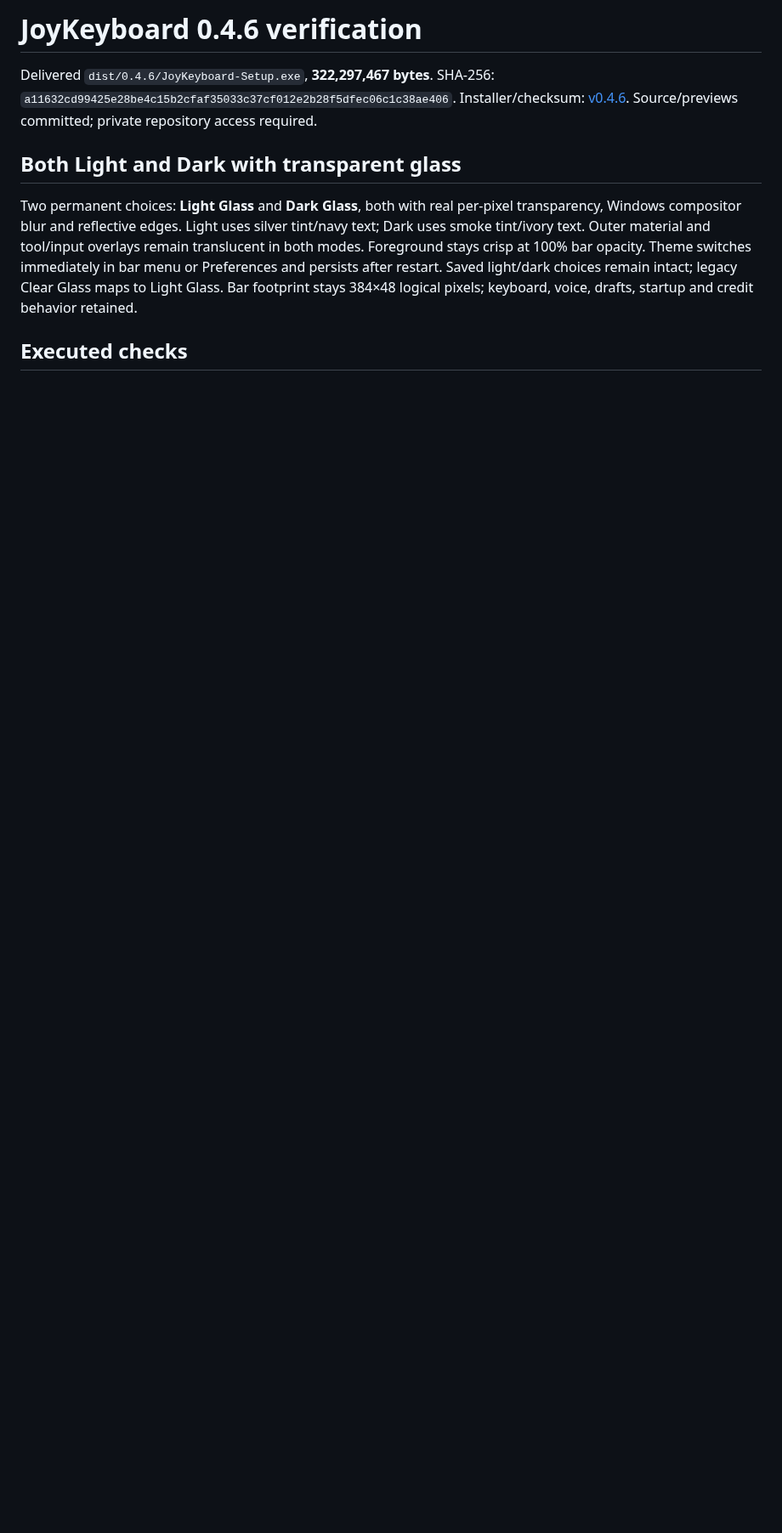
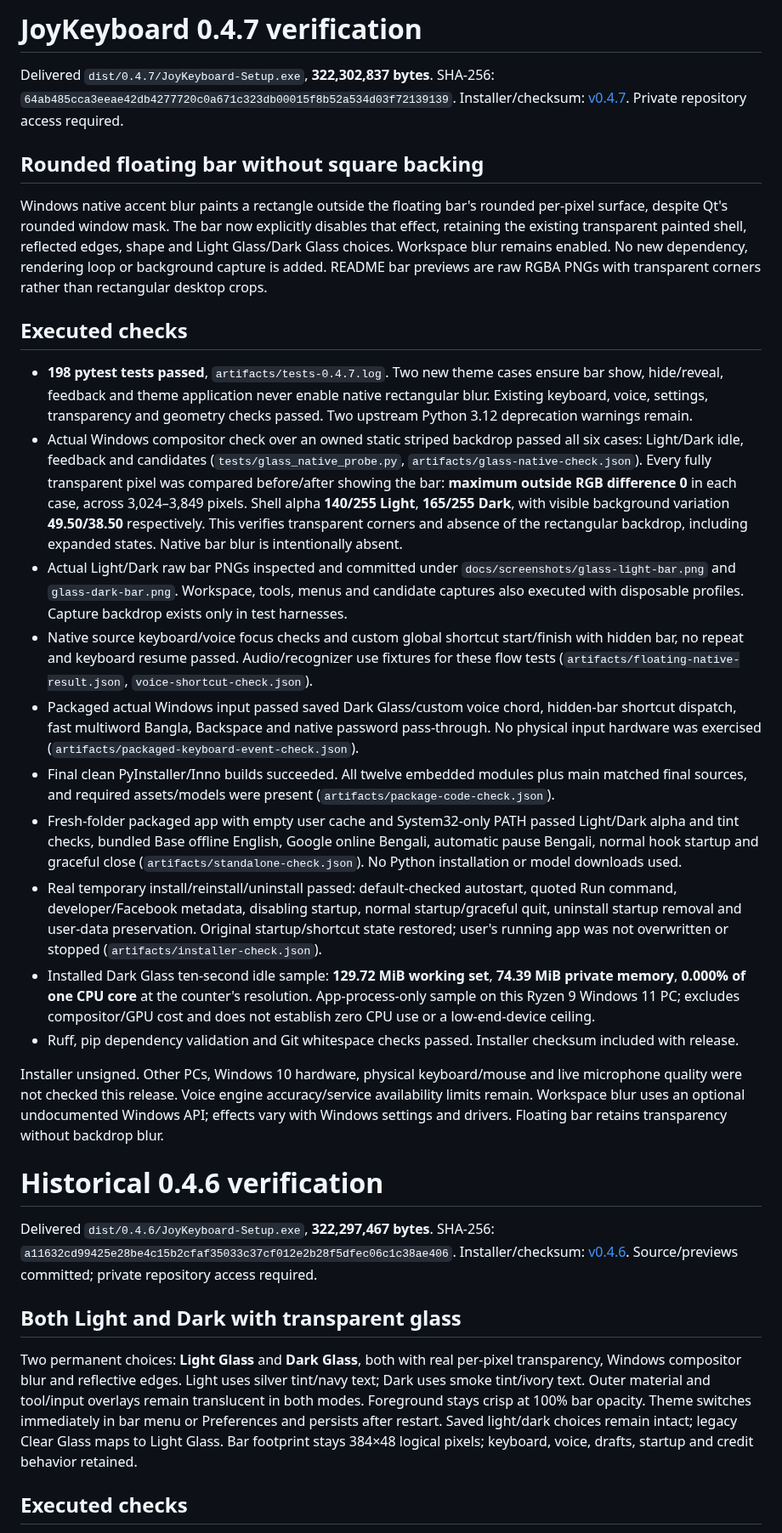
Before and after one commit to sohaibjoy0178/joykeyboard, a Markdown page: VERIFICATION.md, the part around the change. Shown at 85% size. GitHub-like rendering; blank space fills up the shorter version.

```diff
--- a/VERIFICATION.md
+++ b/VERIFICATION.md
@@ -1,4 +1,27 @@
-# JoyKeyboard 0.4.6 verification
+# JoyKeyboard 0.4.7 verification
+
+Delivered `dist/0.4.7/JoyKeyboard-Setup.exe`, **322,302,837 bytes**. SHA-256: `64ab485cca3eeae42db4277720c0a671c323db00015f8b52a534d03f72139139`. Installer/checksum: [v0.4.7](https://github.com/sohaibjoy0178/joykeyboard/releases/tag/v0.4.7). Private repository access required.
+
+## Rounded floating bar without square backing
+
+Windows native accent blur paints a rectangle outside the floating bar's rounded per-pixel surface, despite Qt's rounded window mask. The bar now explicitly disables that effect, retaining the existing transparent painted shell, reflected edges, shape and Light Glass/Dark Glass choices. Workspace blur remains enabled. No new dependency, rendering loop or background capture is added. README bar previews are raw RGBA PNGs with transparent corners rather than rectangular desktop crops.
+
+## Executed checks
+
+- **198 pytest tests passed**, `artifacts/tests-0.4.7.log`. Two new theme cases ensure bar show, hide/reveal, feedback and theme application never enable native rectangular blur. Existing keyboard, voice, settings, transparency and geometry checks passed. Two upstream Python 3.12 deprecation warnings remain.
+- Actual Windows compositor check over an owned static striped backdrop passed all six cases: Light/Dark idle, feedback and candidates (`tests/glass_native_probe.py`, `artifacts/glass-native-check.json`). Every fully transparent pixel was compared before/after showing the bar: **maximum outside RGB difference 0** in each case, across 3,024–3,849 pixels. Shell alpha **140/255 Light**, **165/255 Dark**, with visible background variation **49.50/38.50** respectively. This verifies transparent corners and absence of the rectangular backdrop, including expanded states. Native bar blur is intentionally absent.
+- Actual Light/Dark raw bar PNGs inspected and committed under `docs/screenshots/glass-light-bar.png` and `glass-dark-bar.png`. Workspace, tools, menus and candidate captures also executed with disposable profiles. Capture backdrop exists only in test harnesses.
+- Native source keyboard/voice focus checks and custom global shortcut start/finish with hidden bar, no repeat and keyboard resume passed. Audio/recognizer use fixtures for these flow tests (`artifacts/floating-native-result.json`, `voice-shortcut-check.json`).
+- Packaged actual Windows input passed saved Dark Glass/custom voice chord, hidden-bar shortcut dispatch, fast multiword Bangla, Backspace and native password pass-through. No physical input hardware was exercised (`artifacts/packaged-keyboard-event-check.json`).
+- Final clean PyInstaller/Inno builds succeeded. All twelve embedded modules plus main matched final sources, and required assets/models were present (`artifacts/package-code-check.json`).
+- Fresh-folder packaged app with empty user cache and System32-only PATH passed Light/Dark alpha and tint checks, bundled Base offline English, Google online Bengali, automatic pause Bengali, normal hook startup and graceful close (`artifacts/standalone-check.json`). No Python installation or model downloads used.
+- Real temporary install/reinstall/uninstall passed: default-checked autostart, quoted Run command, developer/Facebook metadata, disabling startup, normal startup/graceful quit, uninstall startup removal and user-data preservation. Original startup/shortcut state restored; user's running app was not overwritten or stopped (`artifacts/installer-check.json`).
+- Installed Dark Glass ten-second idle sample: **129.72 MiB working set**, **74.39 MiB private memory**, **0.000% of one CPU core** at the counter's resolution. App-process-only sample on this Ryzen 9 Windows 11 PC; excludes compositor/GPU cost and does not establish zero CPU use or a low-end-device ceiling.
+- Ruff, pip dependency validation and Git whitespace checks passed. Installer checksum included with release.
+
+Installer unsigned. Other PCs, Windows 10 hardware, physical keyboard/mouse and live microphone quality were not checked this release. Voice engine accuracy/service availability limits remain. Workspace blur uses an optional undocumented Windows API; effects vary with Windows settings and drivers. Floating bar retains transparency without backdrop blur.
+
+# Historical 0.4.6 verification
 
 Delivered `dist/0.4.6/JoyKeyboard-Setup.exe`, **322,297,467 bytes**. SHA-256: `a11632cd99425e28be4c15b2cfaf35033c37cf012e2b28f5dfec06c1c38ae406`. Installer/checksum: [v0.4.6](https://github.com/sohaibjoy0178/joykeyboard/releases/tag/v0.4.6). Source/previews committed; private repository access required.
 
```
Also changed, not shown: DESIGN.md (+2 -2 lines), README.md (+7 -7 lines), docs/screenshots/glass-dark-bar.png, docs/screenshots/glass-light-bar.png (added), 7 other files.
